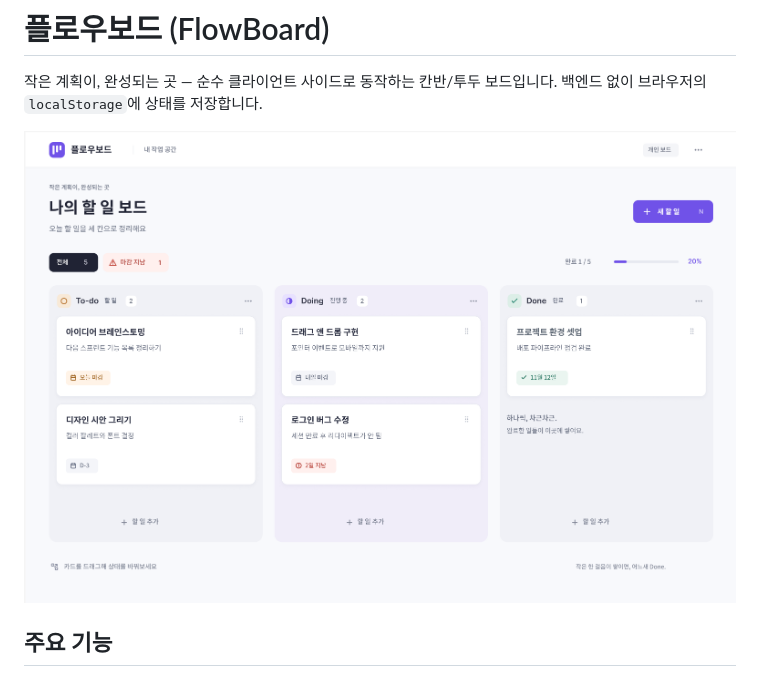
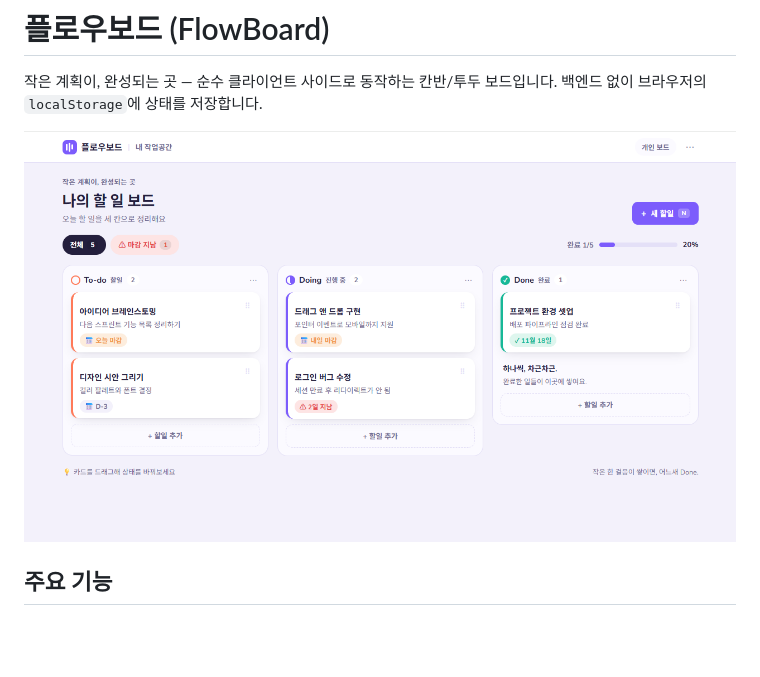
Before and after one commit to kyuradel/flowboard, a Markdown page: README.md, the part around the change. Rendered like a GitHub page; pictures changed too: sample/3.png (added); blank space fills up the shorter version.

Commit message:
Swap README dashboard screenshot to sample/3.png
Co-Authored-By: Claude Sonnet 5 <noreply@anthropic.com>

```diff
--- a/README.md
+++ b/README.md
@@ -2,7 +2,7 @@
 
 작은 계획이, 완성되는 곳 — 순수 클라이언트 사이드로 동작하는 칸반/투두 보드입니다. 백엔드 없이 브라우저의 `localStorage`에 상태를 저장합니다.
 
-![플로우보드 대시보드 스크린샷](./sample/1.png)
+![플로우보드 대시보드 스크린샷](./sample/3.png)
 
 ## 주요 기능
 
```
